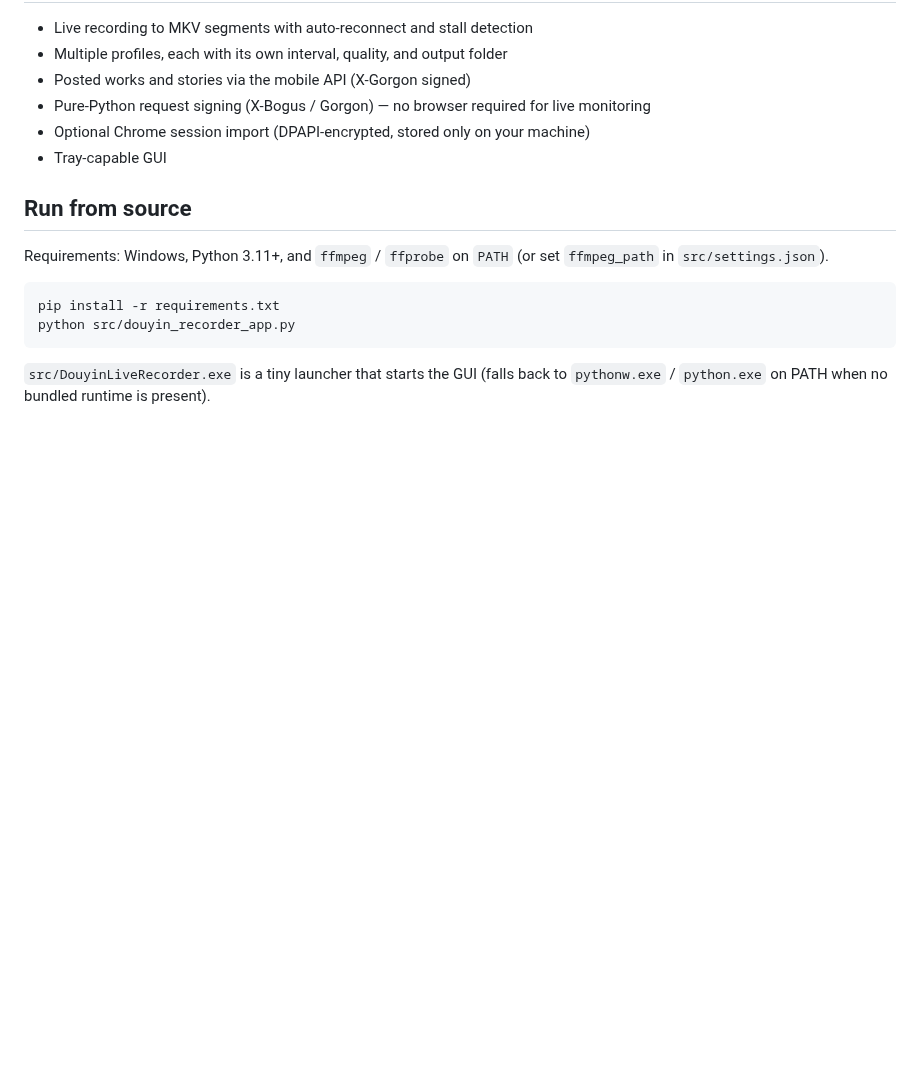
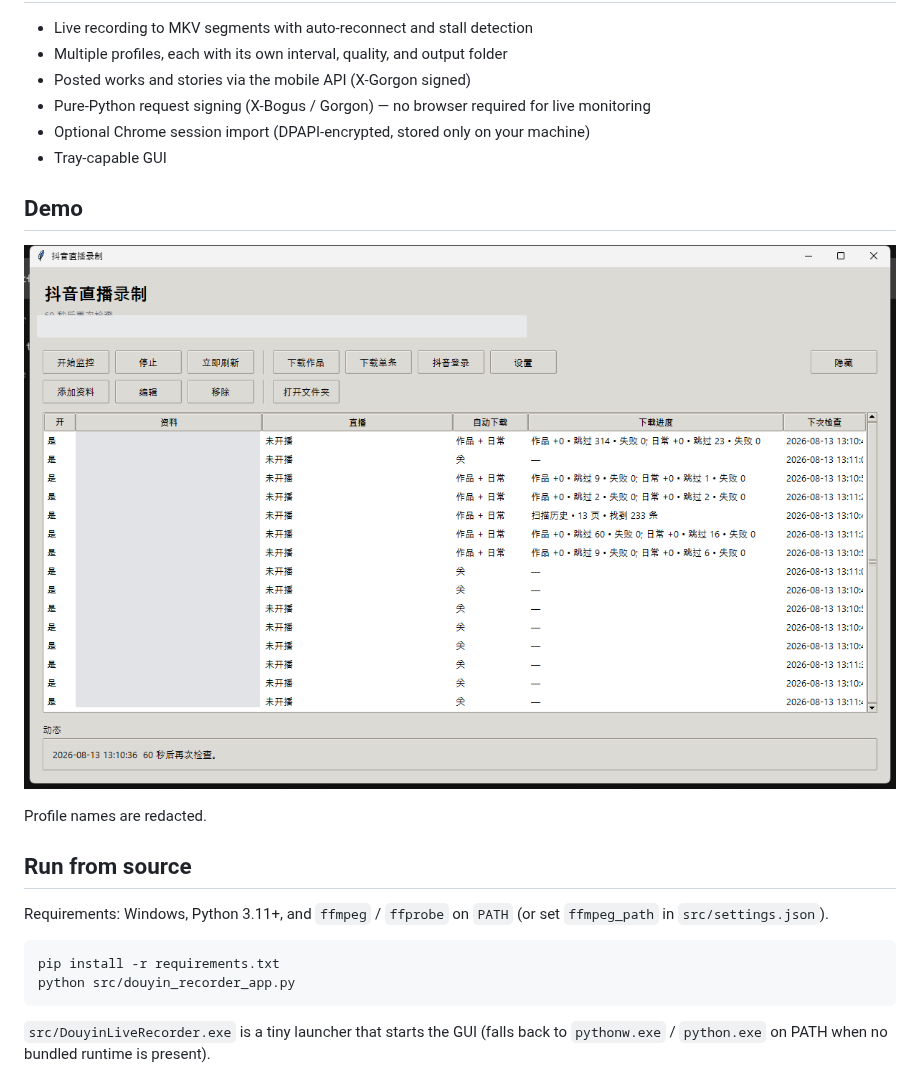
Before and after one commit to Ivan494/douyin-live-recorder, a Markdown page: README.md, the part around one of its changes. Rendered like a GitHub page; pictures changed too: docs/demo-main.png (added); blank space fills up the shorter version.

```diff
--- a/README.md
+++ b/README.md
@@ -125,6 +131,12 @@ The interface defaults to Simplified Chinese; switch to English in Settings.
 - Optional Chrome session import (DPAPI-encrypted, stored only on your machine)
 - Tray-capable GUI
 
+## Demo
+
+![Main window](docs/demo-main.png)
+
+Profile names are redacted.
+
 ## Run from source
 
 Requirements: Windows, Python 3.11+, and `ffmpeg` / `ffprobe` on `PATH`
```
Also changed, not shown: other parts of README.md (+6 -0 lines).
